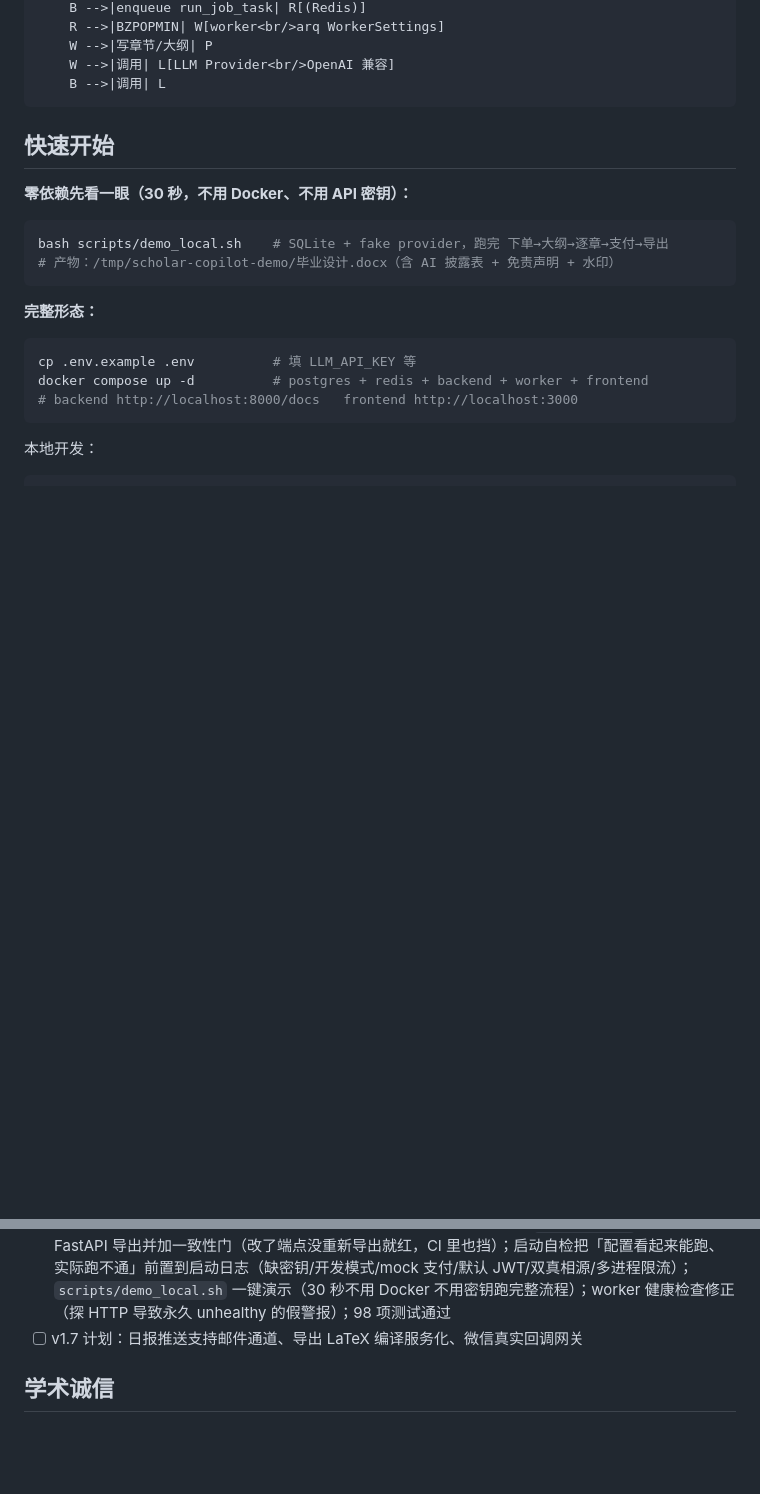
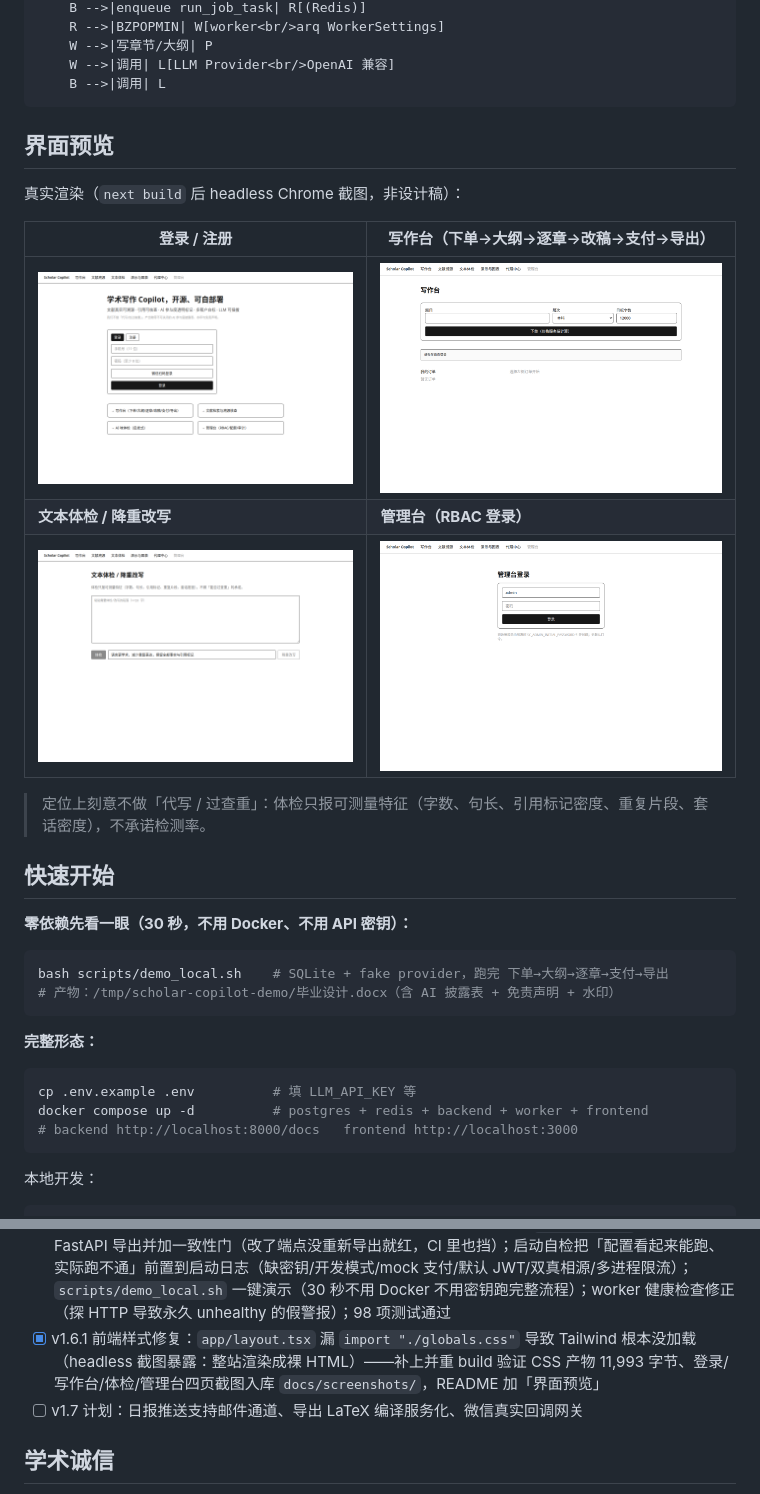
Before and after one commit to aidless/scholar-copilot, a Markdown page: README.md, 2 parts joined by grey strips. Rendered like a GitHub page; pictures changed too: docs/screenshots/admin.png (added), docs/screenshots/login.png (added), docs/screenshots/review.png (added); blank space fills up the shorter version.

````diff
--- a/README.md
+++ b/README.md
@@ -48,6 +48,18 @@ flowchart LR
     W -->|调用| L[LLM Provider<br/>OpenAI 兼容]
     B -->|调用| L
 ```
+
+## 界面预览
+
+真实渲染（`next build` 后 headless Chrome 截图，非设计稿）：
+
+| 登录 / 注册 | 写作台（下单→大纲→逐章→改稿→支付→导出） |
+|---|---|
+| ![登录](docs/screenshots/login.png) | ![写作台](docs/screenshots/workbench.png) |
+| **文本体检 / 降重改写** | **管理台（RBAC 登录）** |
+| ![文本体检](docs/screenshots/review.png) | ![管理台](docs/screenshots/admin.png) |
+
+> 定位上刻意不做「代写 / 过查重」：体检只报可测量特征（字数、句长、引用标记密度、重复片段、套话密度），不承诺检测率。
 
 ## 快速开始
 
@@ -118,6 +130,7 @@ python scripts/seed_demo.py --base http://localhost:8000   # 账号见脚本内
 - [x] v1.4 检索与可观测性：文献三源降级（OpenAlex → Crossref → Semantic Scholar）+ DOI/标题去重，OpenAlex 支持 `SC_OPENALEX_MAILTO`（礼貌池）/`SC_OPENALEX_API_KEY`，S2 支持 `SC_SEMANTIC_SCHOLAR_API_KEY`；引用核查在 Crossref 未达 verified 时自动补查 S2 并在 `evidence.source` 标注实际源；任务进度 WebSocket `GET /jobs/{id}/ws?token=`（属主校验失败一律 1008 关闭，不泄露任务存在性）；运营日报 `GET /admin/reports/summary?days=`（收入/新单/新用户/任务分布/token 用量），管理台首页展示；59 项测试通过（含迁移-模型一致性门、时区列门、管理员引导门）
 - [x] v1.5 运营闭环：限流可切 Redis 共享计数（`SC_RATE_LIMIT_BACKEND`，多实例不再配额放大）；运营日报定时推送 `push_daily_report`（arq cron，口径与管理台 `/admin/reports/summary` 同源，默认关闭，webhook 载荷同时给结构化 `data` 与纯文本 `text`，失败软返回不刷屏）；69 项测试通过（含限流 Redis 后端 4 项与日报推送 6 项）
 - [x] v1.6 检索与进度体验：文献源扩到四源（新增 PubMed E-utilities 两步检索 esearch→esummary，可 `SC_PUBMED_ENABLED` 关掉，配 `SC_PUBMED_API_KEY` 从 3 req/s 提到 10 req/s）；写作台任务进度接 WebSocket（`useJobProgress`，WS 建不起来自动降级 2 秒轮询，进度条显示传输方式）；引用核查补查链扩到 Crossref→S2→PubMed（首源达阈值即停，不浪费配额）；`openapi.yaml` 改为从 FastAPI 导出并加一致性门（改了端点没重新导出就红，CI 里也挡）；启动自检把「配置看起来能跑、实际跑不通」前置到启动日志（缺密钥/开发模式/mock 支付/默认 JWT/双真相源/多进程限流）；`scripts/demo_local.sh` 一键演示（30 秒不用 Docker 不用密钥跑完整流程）；worker 健康检查修正（探 HTTP 导致永久 unhealthy 的假警报）；98 项测试通过
+- [x] v1.6.1 前端样式修复：`app/layout.tsx` 漏 `import "./globals.css"` 导致 Tailwind 根本没加载（headless 截图暴露：整站渲染成裸 HTML）——补上并重 build 验证 CSS 产物 11,993 字节、登录/写作台/体检/管理台四页截图入库 `docs/screenshots/`，README 加「界面预览」
 - [ ] v1.7 计划：日报推送支持邮件通道、导出 LaTeX 编译服务化、微信真实回调网关
 
 ## 学术诚信
````
Also changed, not shown: docs/E2E-v1.6.md (+32 -0 lines), docs/screenshots/references.png (added), 1 other file.
